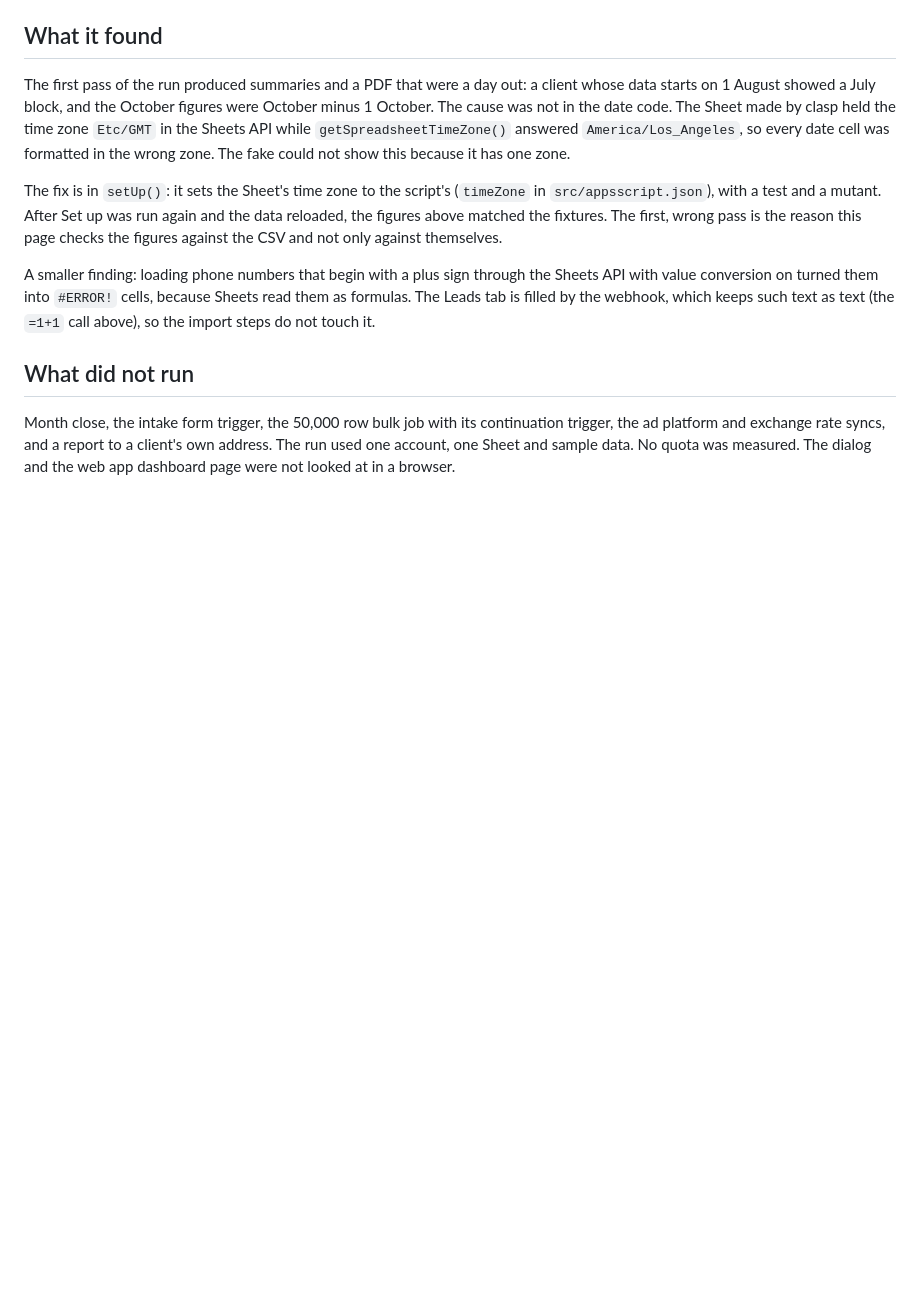
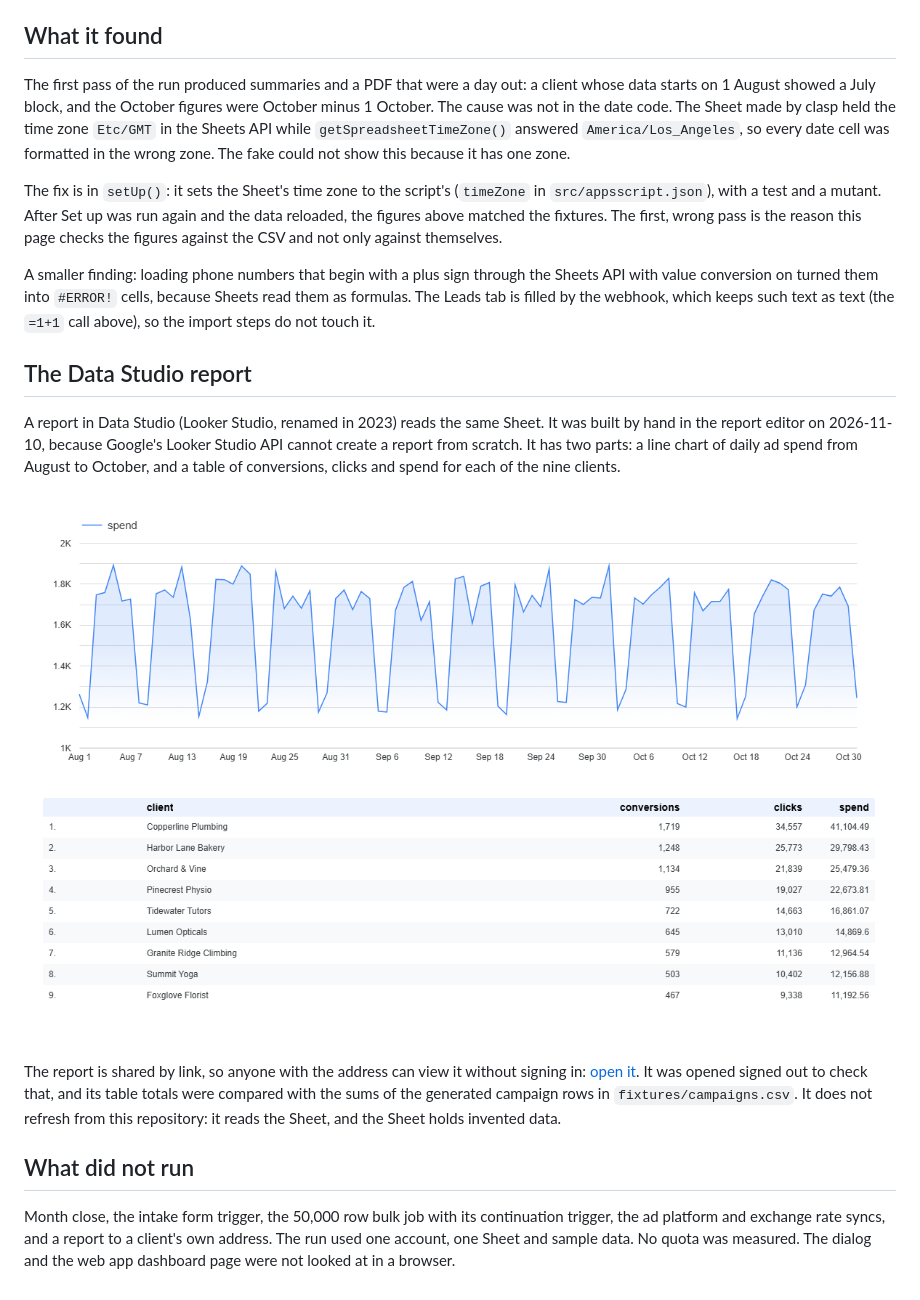
Before and after one commit to Exalt24/sheetdesk, a Markdown page: docs/live-run.md, the part around the change. Rendered like a GitHub page; pictures changed too: docs/live-run/data-studio-report.png (added); blank space fills up the shorter version.

```diff
--- a/docs/live-run.md
+++ b/docs/live-run.md
@@ -32,6 +32,14 @@ The fix is in `setUp()`: it sets the Sheet's time zone to the script's (`timeZon
 
 A smaller finding: loading phone numbers that begin with a plus sign through the Sheets API with value conversion on turned them into `#ERROR!` cells, because Sheets read them as formulas. The Leads tab is filled by the webhook, which keeps such text as text (the `=1+1` call above), so the import steps do not touch it.
 
+## The Data Studio report
+
+A report in Data Studio (Looker Studio, renamed in 2023) reads the same Sheet. It was built by hand in the report editor on 2026-11-10, because Google's Looker Studio API cannot create a report from scratch. It has two parts: a line chart of daily ad spend from August to October, and a table of conversions, clicks and spend for each of the nine clients.
+
+![The Data Studio report: spend over time and a table by client](live-run/data-studio-report.png)
+
+The report is shared by link, so anyone with the address can view it without signing in: [open it](https://datastudio.google.com/reporting/e3ad4a80-d1d2-47cb-bdfd-20df33d35874). It was opened signed out to check that, and its table totals were compared with the sums of the generated campaign rows in `fixtures/campaigns.csv`. It does not refresh from this repository: it reads the Sheet, and the Sheet holds invented data.
+
 ## What did not run
 
 Month close, the intake form trigger, the 50,000 row bulk job with its continuation trigger, the ad platform and exchange rate syncs, and a report to a client's own address. The run used one account, one Sheet and sample data. No quota was measured. The dialog and the web app dashboard page were not looked at in a browser.
```
Also changed, not shown: README.md (+4 -0 lines).
